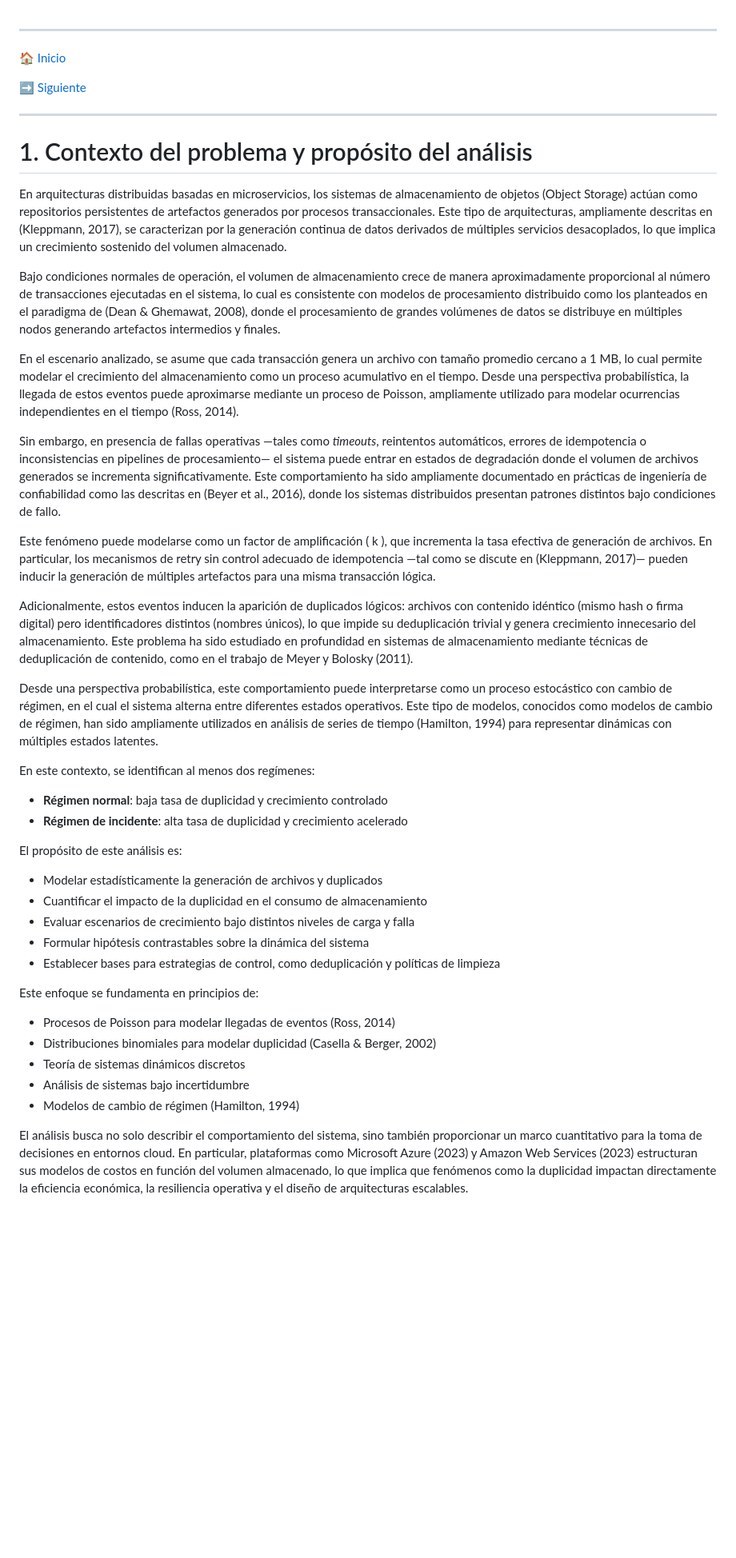
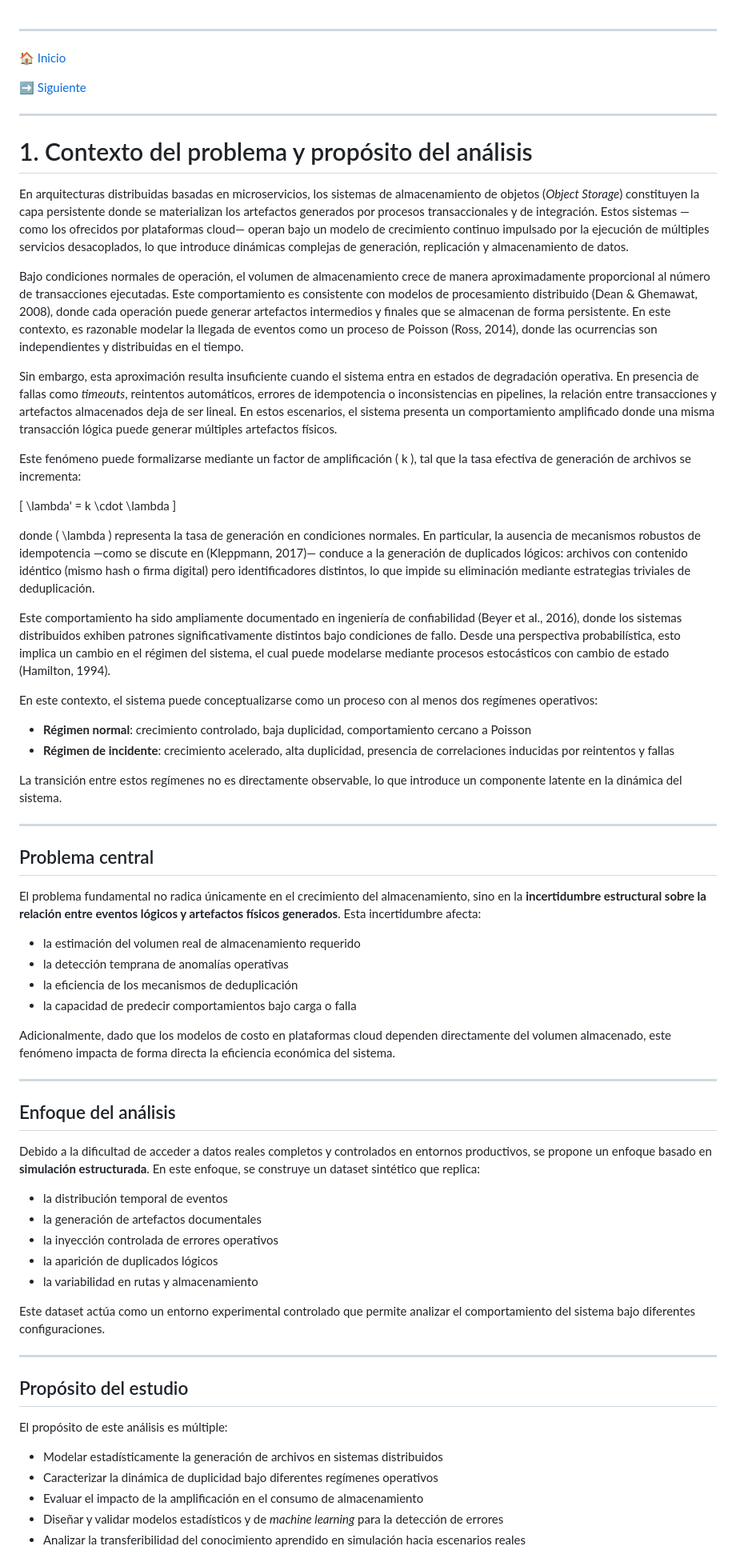
Before and after one commit to viejoedwinsierra/blob-storage-statistical-model, a Markdown page: docs/01_contexto_problema.md, the part around one of its changes. Shown at 80% size. Drawn GitHub-style; blank space fills up the shorter version.

Commit message:
Update 01_contexto_problema.md
mejorta de la definicion dle problema

```diff
--- a/docs/01_contexto_problema.md
+++ b/docs/01_contexto_problema.md
@@ -1,4 +1,5 @@
 ---
+
 🏠 [Inicio](../README.md)
 
 ➡️ [Siguiente](02_procedencia_fuente.md)
@@ -7,39 +8,65 @@
 
 # 1. Contexto del problema y propósito del análisis
 
-En arquitecturas distribuidas basadas en microservicios, los sistemas de almacenamiento de objetos (Object Storage) actúan como repositorios persistentes de artefactos generados por procesos transaccionales. Este tipo de arquitecturas, ampliamente descritas en (Kleppmann, 2017), se caracterizan por la generación continua de datos derivados de múltiples servicios desacoplados, lo que implica un crecimiento sostenido del volumen almacenado.
+En arquitecturas distribuidas basadas en microservicios, los sistemas de almacenamiento de objetos (*Object Storage*) constituyen la capa persistente donde se materializan los artefactos generados por procesos transaccionales y de integración. Estos sistemas —como los ofrecidos por plataformas cloud— operan bajo un modelo de crecimiento continuo impulsado por la ejecución de múltiples servicios desacoplados, lo que introduce dinámicas complejas de generación, replicación y almacenamiento de datos.
 
-Bajo condiciones normales de operación, el volumen de almacenamiento crece de manera aproximadamente proporcional al número de transacciones ejecutadas en el sistema, lo cual es consistente con modelos de procesamiento distribuido como los planteados en el paradigma de (Dean & Ghemawat, 2008), donde el procesamiento de grandes volúmenes de datos se distribuye en múltiples nodos generando artefactos intermedios y finales.
+Bajo condiciones normales de operación, el volumen de almacenamiento crece de manera aproximadamente proporcional al número de transacciones ejecutadas. Este comportamiento es consistente con modelos de procesamiento distribuido (Dean & Ghemawat, 2008), donde cada operación puede generar artefactos intermedios y finales que se almacenan de forma persistente. En este contexto, es razonable modelar la llegada de eventos como un proceso de Poisson (Ross, 2014), donde las ocurrencias son independientes y distribuidas en el tiempo.
 
-En el escenario analizado, se asume que cada transacción genera un archivo con tamaño promedio cercano a 1 MB, lo cual permite modelar el crecimiento del almacenamiento como un proceso acumulativo en el tiempo. Desde una perspectiva probabilística, la llegada de estos eventos puede aproximarse mediante un proceso de Poisson, ampliamente utilizado para modelar ocurrencias independientes en el tiempo (Ross, 2014).
+Sin embargo, esta aproximación resulta insuficiente cuando el sistema entra en estados de degradación operativa. En presencia de fallas como *timeouts*, reintentos automáticos, errores de idempotencia o inconsistencias en pipelines, la relación entre transacciones y artefactos almacenados deja de ser lineal. En estos escenarios, el sistema presenta un comportamiento amplificado donde una misma transacción lógica puede generar múltiples artefactos físicos.
 
-Sin embargo, en presencia de fallas operativas —tales como *timeouts*, reintentos automáticos, errores de idempotencia o inconsistencias en pipelines de procesamiento— el sistema puede entrar en estados de degradación donde el volumen de archivos generados se incrementa significativamente. Este comportamiento ha sido ampliamente documentado en prácticas de ingeniería de confiabilidad como las descritas en (Beyer et al., 2016), donde los sistemas distribuidos presentan patrones distintos bajo condiciones de fallo.
+Este fenómeno puede formalizarse mediante un factor de amplificación ( k ), tal que la tasa efectiva de generación de archivos se incrementa:
 
-Este fenómeno puede modelarse como un factor de amplificación \( k \), que incrementa la tasa efectiva de generación de archivos. En particular, los mecanismos de retry sin control adecuado de idempotencia —tal como se discute en (Kleppmann, 2017)— pueden inducir la generación de múltiples artefactos para una misma transacción lógica.
+[
+\lambda' = k \cdot \lambda
+]
 
-Adicionalmente, estos eventos inducen la aparición de duplicados lógicos: archivos con contenido idéntico (mismo hash o firma digital) pero identificadores distintos (nombres únicos), lo que impide su deduplicación trivial y genera crecimiento innecesario del almacenamiento. Este problema ha sido estudiado en profundidad en sistemas de almacenamiento mediante técnicas de deduplicación de contenido, como en el trabajo de Meyer y Bolosky (2011).
+donde ( \lambda ) representa la tasa de generación en condiciones normales. En particular, la ausencia de mecanismos robustos de idempotencia —como se discute en (Kleppmann, 2017)— conduce a la generación de duplicados lógicos: archivos con contenido idéntico (mismo hash o firma digital) pero identificadores distintos, lo que impide su eliminación mediante estrategias triviales de deduplicación.
 
-Desde una perspectiva probabilística, este comportamiento puede interpretarse como un proceso estocástico con cambio de régimen, en el cual el sistema alterna entre diferentes estados operativos. Este tipo de modelos, conocidos como modelos de cambio de régimen, han sido ampliamente utilizados en análisis de series de tiempo (Hamilton, 1994) para representar dinámicas con múltiples estados latentes.
+Este comportamiento ha sido ampliamente documentado en ingeniería de confiabilidad (Beyer et al., 2016), donde los sistemas distribuidos exhiben patrones significativamente distintos bajo condiciones de fallo. Desde una perspectiva probabilística, esto implica un cambio en el régimen del sistema, el cual puede modelarse mediante procesos estocásticos con cambio de estado (Hamilton, 1994).
 
-En este contexto, se identifican al menos dos regímenes:
+En este contexto, el sistema puede conceptualizarse como un proceso con al menos dos regímenes operativos:
 
-- **Régimen normal**: baja tasa de duplicidad y crecimiento controlado
-- **Régimen de incidente**: alta tasa de duplicidad y crecimiento acelerado
+* **Régimen normal**: crecimiento controlado, baja duplicidad, comportamiento cercano a Poisson
+* **Régimen de incidente**: crecimiento acelerado, alta duplicidad, presencia de correlaciones inducidas por reintentos y fallas
 
-El propósito de este análisis es:
+La transición entre estos regímenes no es directamente observable, lo que introduce un componente latente en la dinámica del sistema.
 
-- Modelar estadísticamente la generación de archivos y duplicados
-- Cuantificar el impacto de la duplicidad en el consumo de almacenamiento
-- Evaluar escenarios de crecimiento bajo distintos niveles de carga y falla
-- Formular hipótesis contrastables sobre la dinámica del sistema
-- Establecer bases para estrategias de control, como deduplicación y políticas de limpieza
+---
 
-Este enfoque se fundamenta en principios de:
+## Problema central
 
-- Procesos de Poisson para modelar llegadas de eventos (Ross, 2014)
-- Distribuciones binomiales para modelar duplicidad (Casella & Berger, 2002)
-- Teoría de sistemas dinámicos discretos
-- Análisis de sistemas bajo incertidumbre
-- Modelos de cambio de régimen (Hamilton, 1994)
+El problema fundamental no radica únicamente en el crecimiento del almacenamiento, sino en la **incertidumbre estructural sobre la relación entre eventos lógicos y artefactos físicos generados**. Esta incertidumbre afecta:
 
-El análisis busca no solo describir el comportamiento del sistema, sino también proporcionar un marco cuantitativo para la toma de decisiones en entornos cloud. En particular, plataformas como Microsoft Azure (2023) y Amazon Web Services (2023) estructuran sus modelos de costos en función del volumen almacenado, lo que implica que fenómenos como la duplicidad impactan directamente la eficiencia económica, la resiliencia operativa y el diseño de arquitecturas escalables.
+* la estimación del volumen real de almacenamiento requerido
+* la detección temprana de anomalías operativas
+* la eficiencia de los mecanismos de deduplicación
+* la capacidad de predecir comportamientos bajo carga o falla
+
+Adicionalmente, dado que los modelos de costo en plataformas cloud dependen directamente del volumen almacenado, este fenómeno impacta de forma directa la eficiencia económica del sistema.
+
+---
+
+## Enfoque del análisis
+
+Debido a la dificultad de acceder a datos reales completos y controlados en entornos productivos, se propone un enfoque basado en **simulación estructurada**. En este enfoque, se construye un dataset sintético que replica:
+
+* la distribución temporal de eventos
+* la generación de artefactos documentales
+* la inyección controlada de errores operativos
+* la aparición de duplicados lógicos
+* la variabilidad en rutas y almacenamiento
+
+Este dataset actúa como un entorno experimental controlado que permite analizar el comportamiento del sistema bajo diferentes configuraciones.
+
+---
+
+## Propósito del estudio
+
+El propósito de este análisis es múltiple:
+
+* Modelar estadísticamente la generación de archivos en sistemas distribuidos
+* Caracterizar la dinámica de duplicidad bajo diferentes regímenes operativos
+* Evaluar el impacto de la amplificación en el consumo de almacenamiento
+* Diseñar y validar modelos estadísticos y de *machine learning* para la detección de errores
+* Analizar la transferibilidad del conocimiento aprendido en simulación hacia escenarios reales
+
```
Also changed, not shown: other parts of docs/01_contexto_problema.md (+40 -0 lines).
